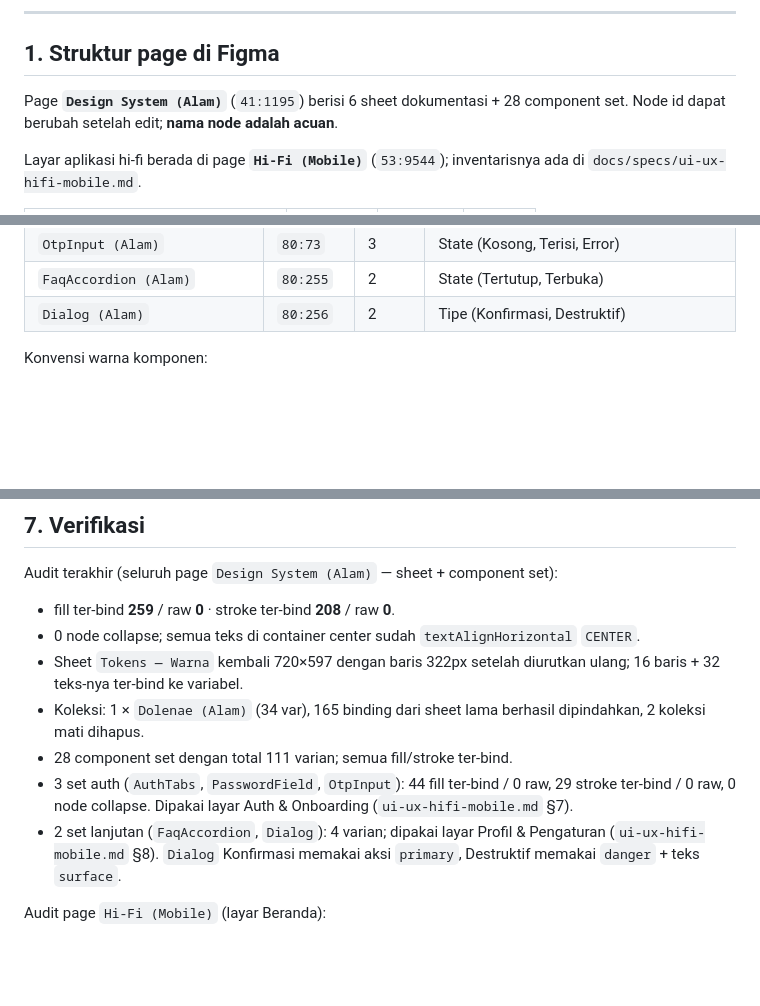
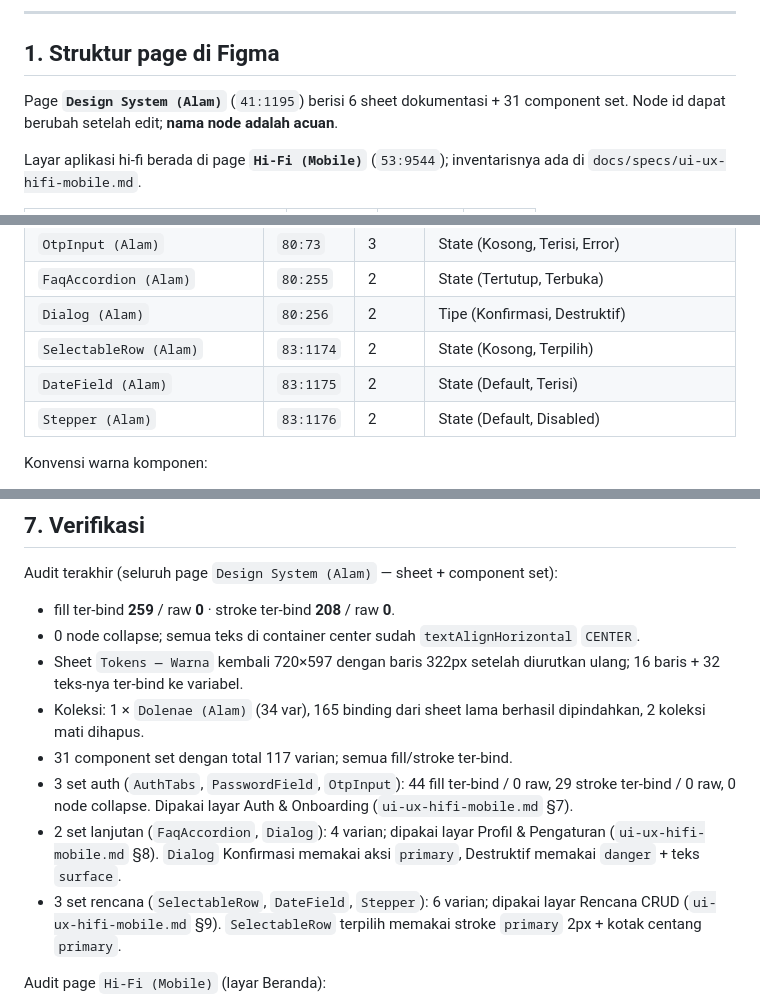
Before and after one commit to fauziahmadzaki/dolenae.id, a Markdown page: docs/specs/design-system-hifi.md, 3 parts joined by grey strips. GitHub-like rendering; blank space fills up the shorter version.

```diff
--- a/docs/specs/design-system-hifi.md
+++ b/docs/specs/design-system-hifi.md
@@ -10,7 +10,7 @@ Fokus komponen saat ini: **mobile** (web menyusul).
 
 ## 1. Struktur page di Figma
 
-Page **`Design System (Alam)`** (`41:1195`) berisi 6 sheet dokumentasi + 28
+Page **`Design System (Alam)`** (`41:1195`) berisi 6 sheet dokumentasi + 31
 component set. Node id dapat berubah setelah edit; **nama node adalah acuan**.
 
 Layar aplikasi hi-fi berada di page **`Hi-Fi (Mobile)`** (`53:9544`); inventarisnya
@@ -113,6 +113,9 @@ radius memakai `radius-*`.
 | `OtpInput (Alam)` | `80:73` | 3 | State (Kosong, Terisi, Error) |
 | `FaqAccordion (Alam)` | `80:255` | 2 | State (Tertutup, Terbuka) |
 | `Dialog (Alam)` | `80:256` | 2 | Tipe (Konfirmasi, Destruktif) |
+| `SelectableRow (Alam)` | `83:1174` | 2 | State (Kosong, Terpilih) |
+| `DateField (Alam)` | `83:1175` | 2 | State (Default, Terisi) |
+| `Stepper (Alam)` | `83:1176` | 2 | State (Default, Disabled) |
 
 Konvensi warna komponen:
 
@@ -216,13 +219,16 @@ Audit terakhir (seluruh page `Design System (Alam)` — sheet + component set):
   ulang; 16 baris + 32 teks-nya ter-bind ke variabel.
 - Koleksi: 1 × `Dolenae (Alam)` (34 var), 165 binding dari sheet lama berhasil
   dipindahkan, 2 koleksi mati dihapus.
-- 28 component set dengan total 111 varian; semua fill/stroke ter-bind.
+- 31 component set dengan total 117 varian; semua fill/stroke ter-bind.
 - 3 set auth (`AuthTabs`, `PasswordField`, `OtpInput`): 44 fill ter-bind /
   0 raw, 29 stroke ter-bind / 0 raw, 0 node collapse. Dipakai layar
   Auth & Onboarding (`ui-ux-hifi-mobile.md` §7).
 - 2 set lanjutan (`FaqAccordion`, `Dialog`): 4 varian; dipakai layar
   Profil & Pengaturan (`ui-ux-hifi-mobile.md` §8). `Dialog` Konfirmasi memakai
   aksi `primary`, Destruktif memakai `danger` + teks `surface`.
+- 3 set rencana (`SelectableRow`, `DateField`, `Stepper`): 6 varian; dipakai
+  layar Rencana CRUD (`ui-ux-hifi-mobile.md` §9). `SelectableRow` terpilih
+  memakai stroke `primary` 2px + kotak centang `primary`.
 
 Audit page `Hi-Fi (Mobile)` (layar Beranda):
 
```
Also changed, not shown: docs/specs/ui-ux-hifi-mobile.md (+38 -6 lines).
